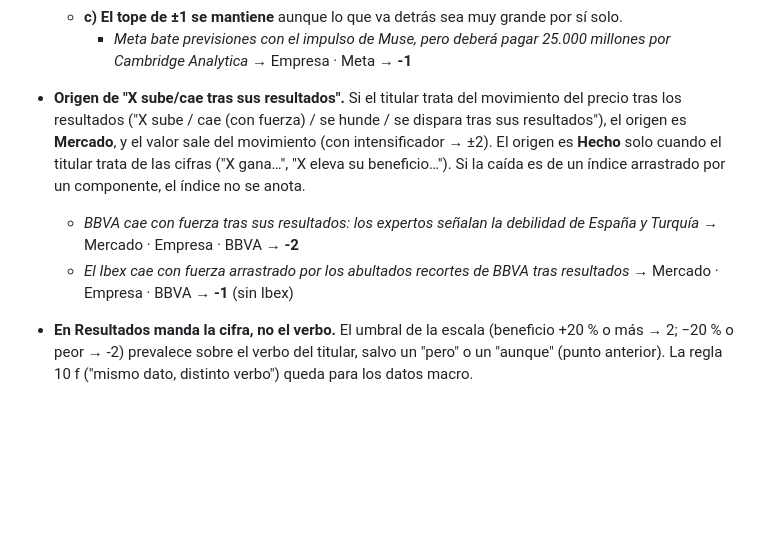
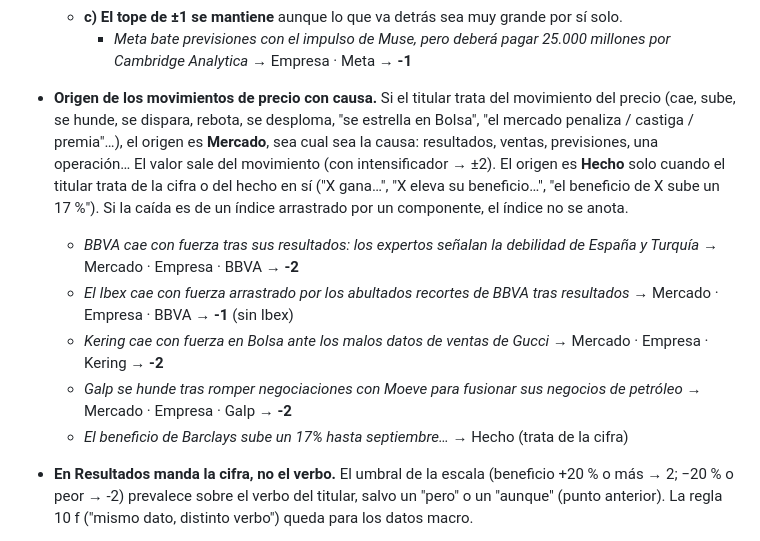
Before and after one commit to EnriqueAranaz/sentimiento-mercados, a Markdown page: docs/criterios_clasificacion.md, the part around the change. GitHub-like rendering; blank space fills up the shorter version.

Commit message:
origen Mercado para movimientos de precio con causa
Co-Authored-By: Claude Opus 5.5 <noreply@anthropic.com>

```diff
--- a/docs/criterios_clasificacion.md
+++ b/docs/criterios_clasificacion.md
@@ -446,12 +446,17 @@ regionales de EE. UU. y pequeñas de menos de ~4.000 M. Léelo antes de clasific
   - **c) El tope de ±1 se mantiene** aunque lo que va detrás sea muy grande por sí solo.
     - *Meta bate previsiones con el impulso de Muse, pero deberá pagar 25.000 millones por Cambridge Analytica* →
       Empresa · Meta → **-1**
-- **Origen de "X sube/cae tras sus resultados".** Si el titular trata del movimiento del precio tras los resultados
-  ("X sube / cae (con fuerza) / se hunde / se dispara tras sus resultados"), el origen es **Mercado**, y el valor sale
-  del movimiento (con intensificador → ±2). El origen es **Hecho** solo cuando el titular trata de las cifras ("X gana…",
-  "X eleva su beneficio…"). Si la caída es de un índice arrastrado por un componente, el índice no se anota.
+- **Origen de los movimientos de precio con causa.** Si el titular trata del movimiento del precio (cae, sube, se
+  hunde, se dispara, rebota, se desploma, "se estrella en Bolsa", "el mercado penaliza / castiga / premia"…), el origen
+  es **Mercado**, sea cual sea la causa: resultados, ventas, previsiones, una operación… El valor sale del movimiento
+  (con intensificador → ±2). El origen es **Hecho** solo cuando el titular trata de la cifra o del hecho en sí ("X
+  gana…", "X eleva su beneficio…", "el beneficio de X sube un 17 %"). Si la caída es de un índice arrastrado por un
+  componente, el índice no se anota.
   - *BBVA cae con fuerza tras sus resultados: los expertos señalan la debilidad de España y Turquía* → Mercado · Empresa · BBVA → **-2**
   - *El Ibex cae con fuerza arrastrado por los abultados recortes de BBVA tras resultados* → Mercado · Empresa · BBVA → **-1** (sin Ibex)
+  - *Kering cae con fuerza en Bolsa ante los malos datos de ventas de Gucci* → Mercado · Empresa · Kering → **-2**
+  - *Galp se hunde tras romper negociaciones con Moeve para fusionar sus negocios de petróleo* → Mercado · Empresa · Galp → **-2**
+  - *El beneficio de Barclays sube un 17% hasta septiembre…* → Hecho (trata de la cifra)
 - **En Resultados manda la cifra, no el verbo.** El umbral de la escala (beneficio +20 % o más → 2; −20 % o peor → -2)
   prevalece sobre el verbo del titular, salvo un "pero" o un "aunque" (punto anterior). La regla 10 f ("mismo dato,
   distinto verbo") queda para los datos macro.
```
